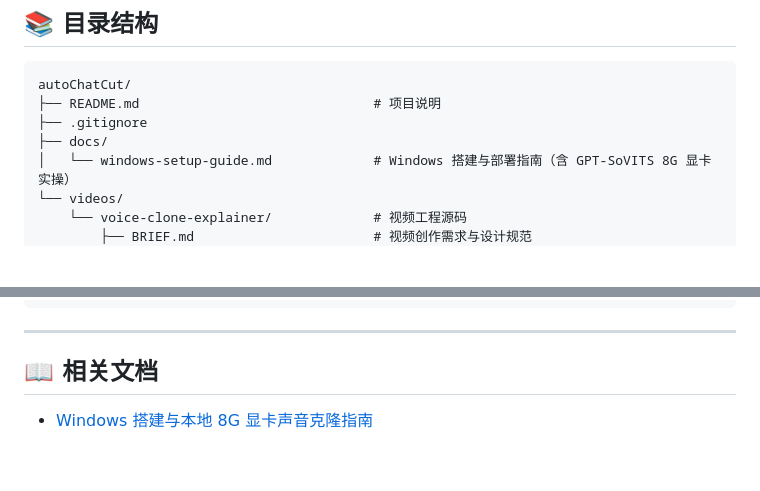
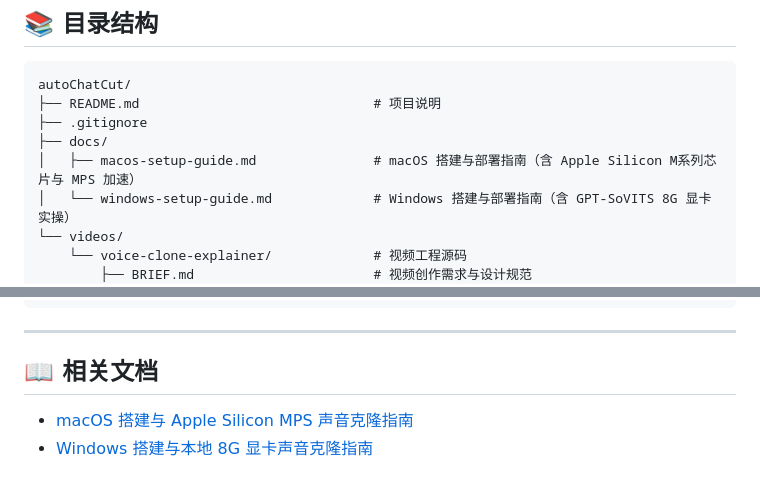
Before and after one commit to yuanCodeLab/autoChatCut, a Markdown page: README.md, 2 parts joined by grey strips. GitHub-like rendering; blank space fills up the shorter version.

Commit message:
docs: add macOS setup and Apple Silicon MPS voice clone deployment guide

```diff
--- a/README.md
+++ b/README.md
@@ -24,6 +24,7 @@ autoChatCut/
 ├── README.md                              # 项目说明
 ├── .gitignore
 ├── docs/
+│   ├── macos-setup-guide.md               # macOS 搭建与部署指南（含 Apple Silicon M系列芯片与 MPS 加速）
 │   └── windows-setup-guide.md             # Windows 搭建与部署指南（含 GPT-SoVITS 8G 显卡实操）
 └── videos/
     └── voice-clone-explainer/             # 视频工程源码
@@ -77,4 +78,5 @@ hyperframes render . --output renders/video.mp4
 ---
 
 ## 📖 相关文档
+- [macOS 搭建与 Apple Silicon MPS 声音克隆指南](docs/macos-setup-guide.md)
 - [Windows 搭建与本地 8G 显卡声音克隆指南](docs/windows-setup-guide.md)
```
Also changed, not shown: docs/macos-setup-guide.md (added, +162 -0 lines).
